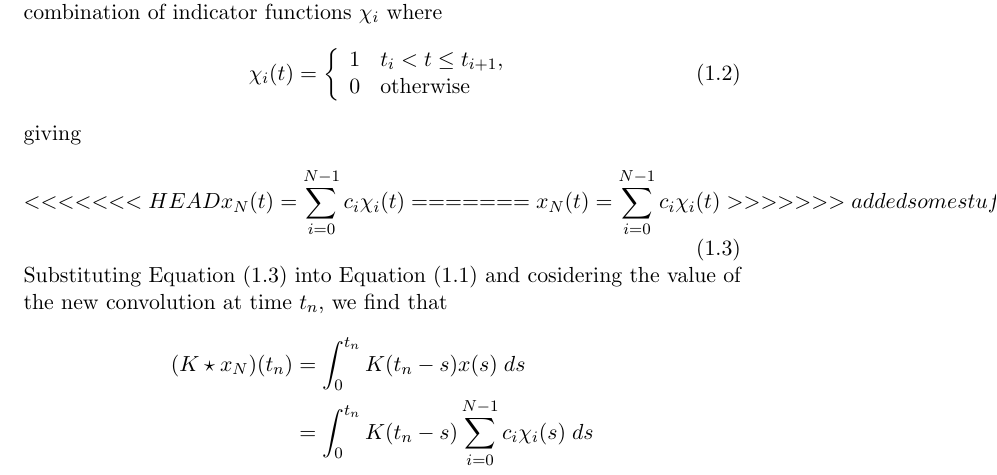
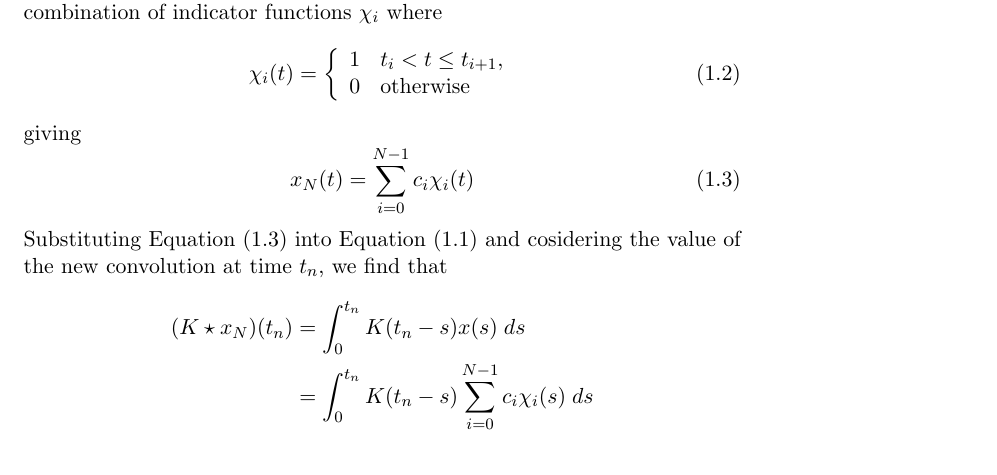
Before and after one commit to zeebo/Homework, a LaTeX paper (master/master.tex): part of page 2 of 7, cut so that both start at the same text. Compiled offline with LaTeX, dvips and Ghostscript.

Commit message:
resolve conflict

```diff
--- a/master/master.tex
+++ b/master/master.tex
@@ -81,11 +81,7 @@ as a linear combination of indicator functions $\chi_i$ where
 }
 giving
 \eqn{solution_approx}{
-<<<<<<< HEAD
   x_N(t) = \sum_{i=0}^{N-1} c_i \chi_i(t)
-=======
-  x_N(t) = \sum_{i=0}^{N-1} c_i \chi_i(t)
->>>>>>> added some stuff for clarity and future results
 }
 Substituting \eqr{solution_approx} into \eqr{base_convolution} and cosidering
 the value of the new convolution at time $t_n$, we find that
```
